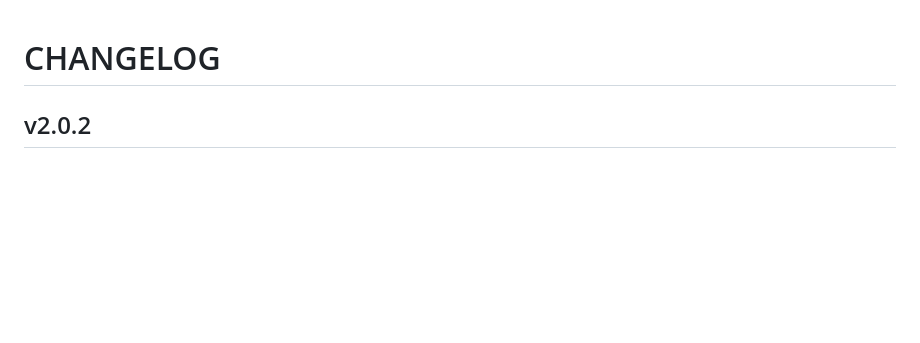
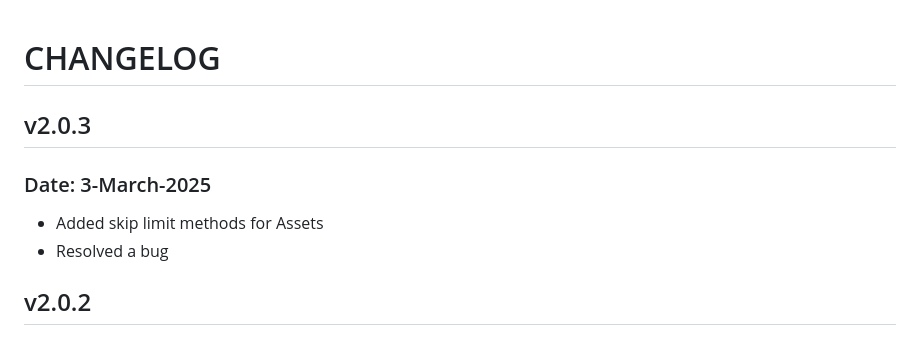
Before and after one commit to contentstack/contentstack-java, a Markdown page: CHANGELOG.md, the part around the change. Drawn GitHub-style; blank space fills up the shorter version.

Commit message:
Added changelog updates

```diff
--- a/CHANGELOG.md
+++ b/CHANGELOG.md
@@ -1,4 +1,11 @@
 # CHANGELOG
+
+## v2.0.3
+
+### Date: 3-March-2025
+
+- Added skip limit methods for Assets
+- Resolved a bug
 
 ## v2.0.2
 
```
